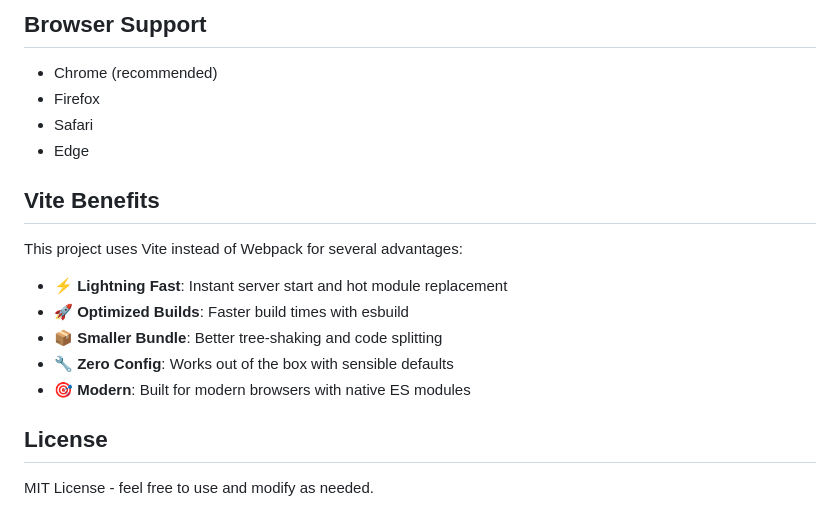
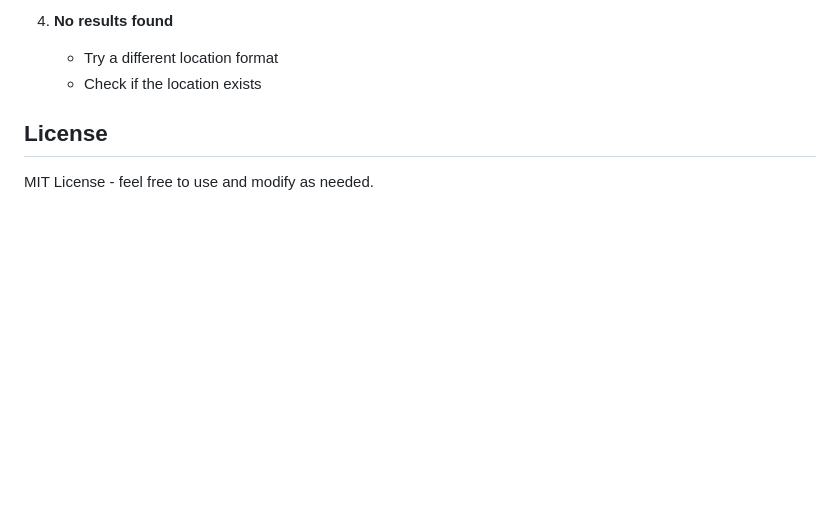
Before and after one commit to taimoorarshad43/AlgoRhythyms, a Markdown page: README.md, the part around the change printed below. Rendered like a GitHub page; blank space fills up the shorter version.

```diff
--- a/README.md
+++ b/README.md
@@ -132,19 +117,6 @@ src/
-## Browser Support
-
-- Chrome (recommended)
-- Firefox
-- Safari
-- Edge
-
-## Vite Benefits
-
-This project uses Vite instead of Webpack for several advantages:
-
-- ⚡ **Lightning Fast**: Instant server start and hot module replacement
-- 🚀 **Optimized Builds**: Faster build times with esbuild
-- 📦 **Smaller Bundle**: Better tree-shaking and code splitting
-- 🔧 **Zero Config**: Works out of the box with sensible defaults
-- 🎯 **Modern**: Built for modern browsers with native ES modules
+4. **No results found**
+   - Try a different location format
+   - Check if the location exists
 
 ## License
 
```
Also changed, not shown: other parts of README.md (+86 -101 lines).
